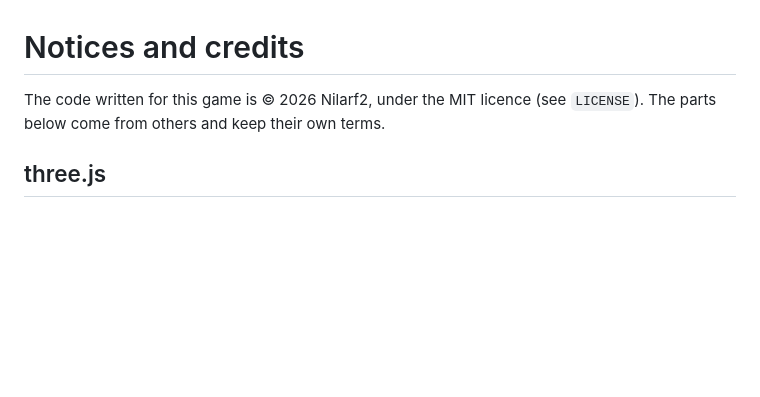
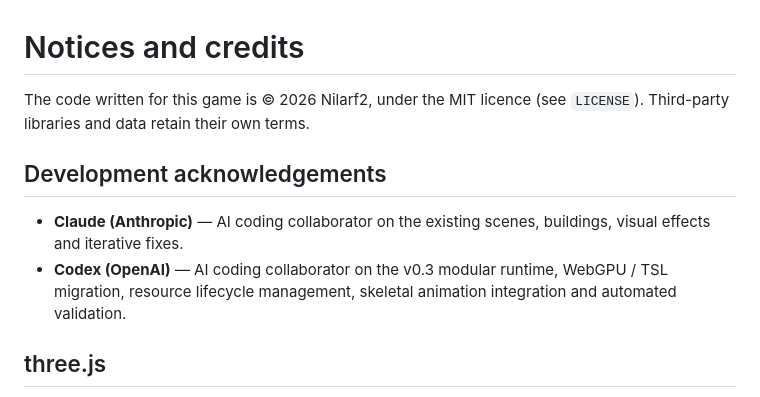
Before and after one commit to Nilarf2/dragon-raja-grand-escape, a Markdown page: NOTICE.md, the part around the change. Drawn GitHub-style; blank space fills up the shorter version.

```diff
--- a/NOTICE.md
+++ b/NOTICE.md
@@ -1,7 +1,14 @@
 # Notices and credits
 
 The code written for this game is © 2026 Nilarf2, under the MIT licence (see `LICENSE`).
-The parts below come from others and keep their own terms.
+Third-party libraries and data retain their own terms.
+
+## Development acknowledgements
+
+- **Claude (Anthropic)** — AI coding collaborator on the existing scenes, buildings,
+  visual effects and iterative fixes.
+- **Codex (OpenAI)** — AI coding collaborator on the v0.3 modular runtime, WebGPU / TSL
+  migration, resource lifecycle management, skeletal animation integration and automated validation.
 
 ## three.js
 `three` 0.186.1 is installed from npm and bundled in the production build, MIT licence.
```
Also changed, not shown: README.md (+6 -0 lines).
